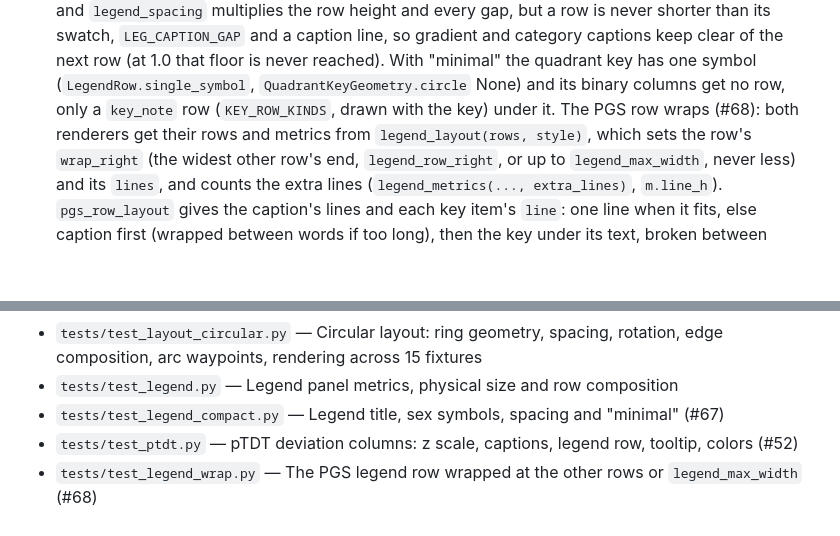
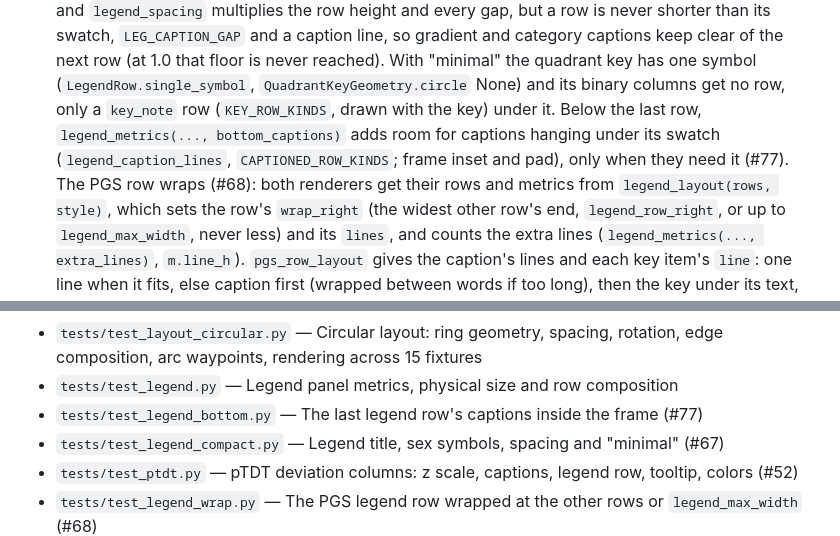
Before and after one commit to bourgeron-lab/pypedigree, a Markdown page: CLAUDE.md, 2 parts joined by grey strips. Drawn GitHub-style; blank space fills up the shorter version.

```diff
--- a/CLAUDE.md
+++ b/CLAUDE.md
@@ -243,7 +243,9 @@ src/pypedigree/
     gradient and category captions keep clear of the next row (at 1.0 that floor is never
     reached). With "minimal" the quadrant key has one symbol (`LegendRow.single_symbol`,
     `QuadrantKeyGeometry.circle` None) and its binary columns get no row, only a `key_note` row
-    (`KEY_ROW_KINDS`, drawn with the key) under it. The PGS row wraps (#68): both renderers get
+    (`KEY_ROW_KINDS`, drawn with the key) under it. Below the last row, `legend_metrics(...,
+    bottom_captions)` adds room for captions hanging under its swatch (`legend_caption_lines`,
+    `CAPTIONED_ROW_KINDS`; frame inset and pad), only when they need it (#77). The PGS row wraps (#68): both renderers get
     their rows and metrics from `legend_layout(rows, style)`, which sets the row's `wrap_right`
     (the widest other row's end, `legend_row_right`, or up to `legend_max_width`, never less) and
     its `lines`, and counts the extra lines (`legend_metrics(..., extra_lines)`, `m.line_h`).
@@ -557,6 +559,7 @@ Validation warnings are printed to stderr as `Warning: <message>`.
 - `tests/test_layout_circular.py` — Circular layout: ring geometry, spacing,
   rotation, edge composition, arc waypoints, rendering across 15 fixtures
 - `tests/test_legend.py` — Legend panel metrics, physical size and row composition
+- `tests/test_legend_bottom.py` — The last legend row's captions inside the frame (#77)
 - `tests/test_legend_compact.py` — Legend title, sex symbols, spacing and "minimal" (#67)
 - `tests/test_ptdt.py` — pTDT deviation columns: z scale, captions, legend row, tooltip, colors (#52)
 - `tests/test_legend_wrap.py` — The PGS legend row wrapped at the other rows or `legend_max_width` (#68)
```
Also changed, not shown: CHANGELOG.md (+6 -0 lines), docs/imgs/examples/gradient_bins.png, 6 other files.
